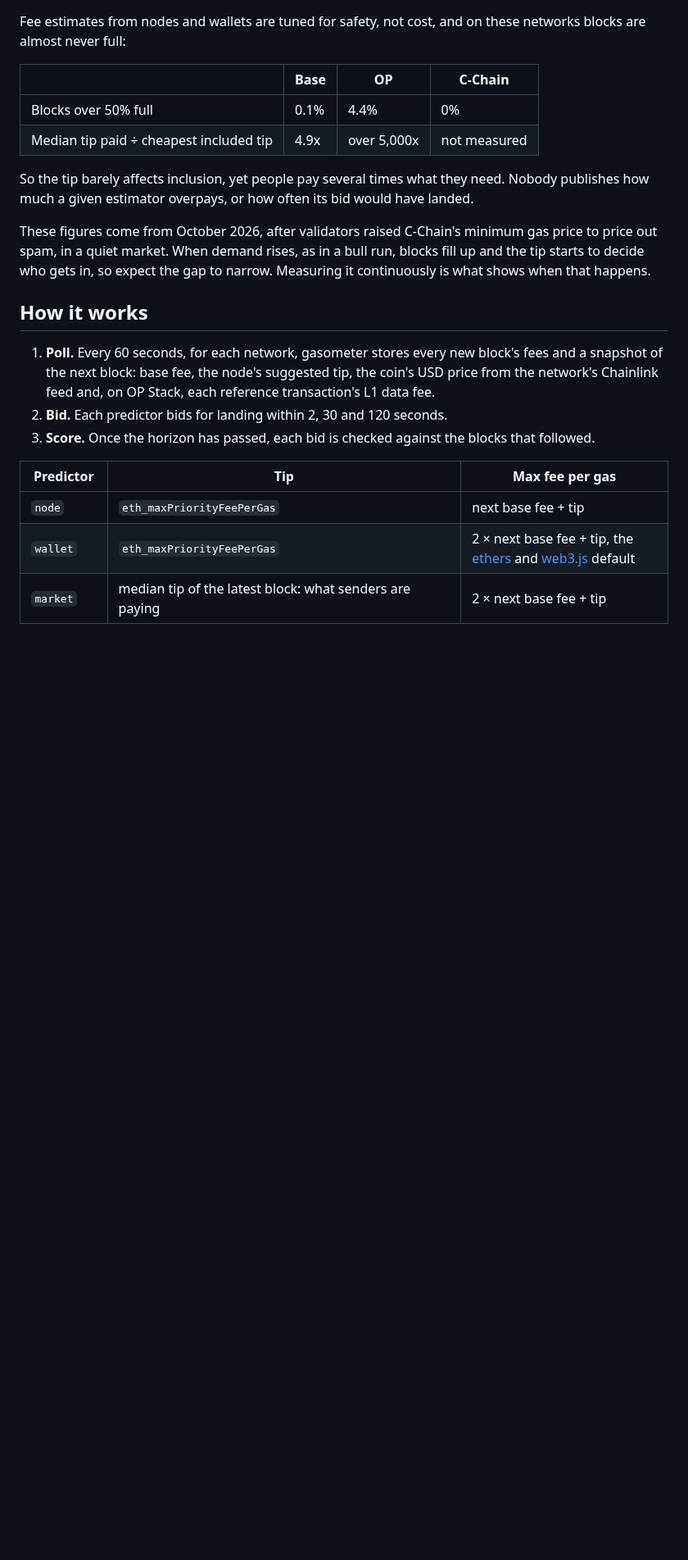
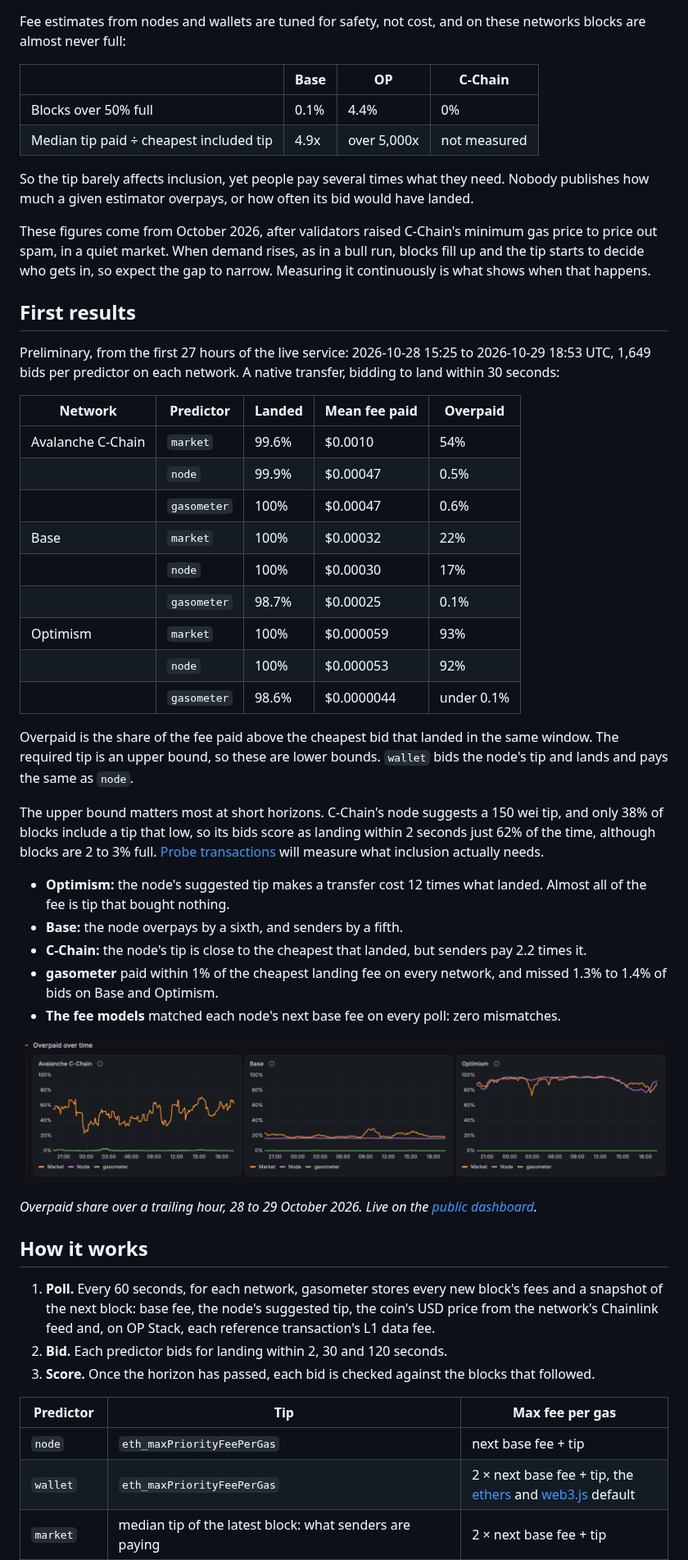
Before and after one commit to BenWolfaardt/gasometer, a Markdown page: README.md, the part around one of its changes. Shown at 82% size. Drawn GitHub-style; pictures changed too: docs/dashboard-overpaid.png (added); blank space fills up the shorter version.

Commit message:
Publish first results and restructure the dashboard

```diff
--- a/README.md
+++ b/README.md
@@ -21,6 +21,36 @@ Fee estimates from nodes and wallets are tuned for safety, not cost, and on thes
 So the tip barely affects inclusion, yet people pay several times what they need. Nobody publishes how much a given estimator overpays, or how often its bid would have landed.
 
 These figures come from October 2026, after validators raised C-Chain's minimum gas price to price out spam, in a quiet market. When demand rises, as in a bull run, blocks fill up and the tip starts to decide who gets in, so expect the gap to narrow. Measuring it continuously is what shows when that happens.
+
+## First results
+
+Preliminary, from the first 27 hours of the live service: 2026-10-28 15:25 to 2026-10-29 18:53 UTC, 1,649 bids per predictor on each network. A native transfer, bidding to land within 30 seconds:
+
+| Network | Predictor | Landed | Mean fee paid | Overpaid |
+| --- | --- | --- | --- | --- |
+| Avalanche C-Chain | `market` | 99.6% | $0.0010 | 54% |
+| | `node` | 99.9% | $0.00047 | 0.5% |
+| | `gasometer` | 100% | $0.00047 | 0.6% |
+| Base | `market` | 100% | $0.00032 | 22% |
+| | `node` | 100% | $0.00030 | 17% |
+| | `gasometer` | 98.7% | $0.00025 | 0.1% |
+| Optimism | `market` | 100% | $0.000059 | 93% |
+| | `node` | 100% | $0.000053 | 92% |
+| | `gasometer` | 98.6% | $0.0000044 | under 0.1% |
+
+Overpaid is the share of the fee paid above the cheapest bid that landed in the same window. The required tip is an upper bound, so these are lower bounds. `wallet` bids the node's tip and lands and pays the same as `node`.
+
+The upper bound matters most at short horizons. C-Chain's node suggests a 150 wei tip, and only 38% of blocks include a tip that low, so its bids score as landing within 2 seconds just 62% of the time, although blocks are 2 to 3% full. [Probe transactions](#roadmap) will measure what inclusion actually needs.
+
+- **Optimism:** the node's suggested tip makes a transfer cost 12 times what landed. Almost all of the fee is tip that bought nothing.
+- **Base:** the node overpays by a sixth, and senders by a fifth.
+- **C-Chain:** the node's tip is close to the cheapest that landed, but senders pay 2.2 times it.
+- **gasometer** paid within 1% of the cheapest landing fee on every network, and missed 1.3% to 1.4% of bids on Base and Optimism.
+- **The fee models** matched each node's next base fee on every poll: zero mismatches.
+
+![Share of each bid's fee paid above the cheapest bid that landed within 30 seconds, on C-Chain, Base and Optimism](docs/dashboard-overpaid.png)
+
+*Overpaid share over a trailing hour, 28 to 29 October 2026. Live on the [public dashboard](https://ionsie.grafana.net/public-dashboards/f7aee50b6bb34f9e92f94ec700509cf8).*
 
 ## How it works
 
```
Also changed, not shown: other parts of README.md (+1 -1 lines), docs/sae-gas-pricing.md (+6 -0 lines), 2 other files.
